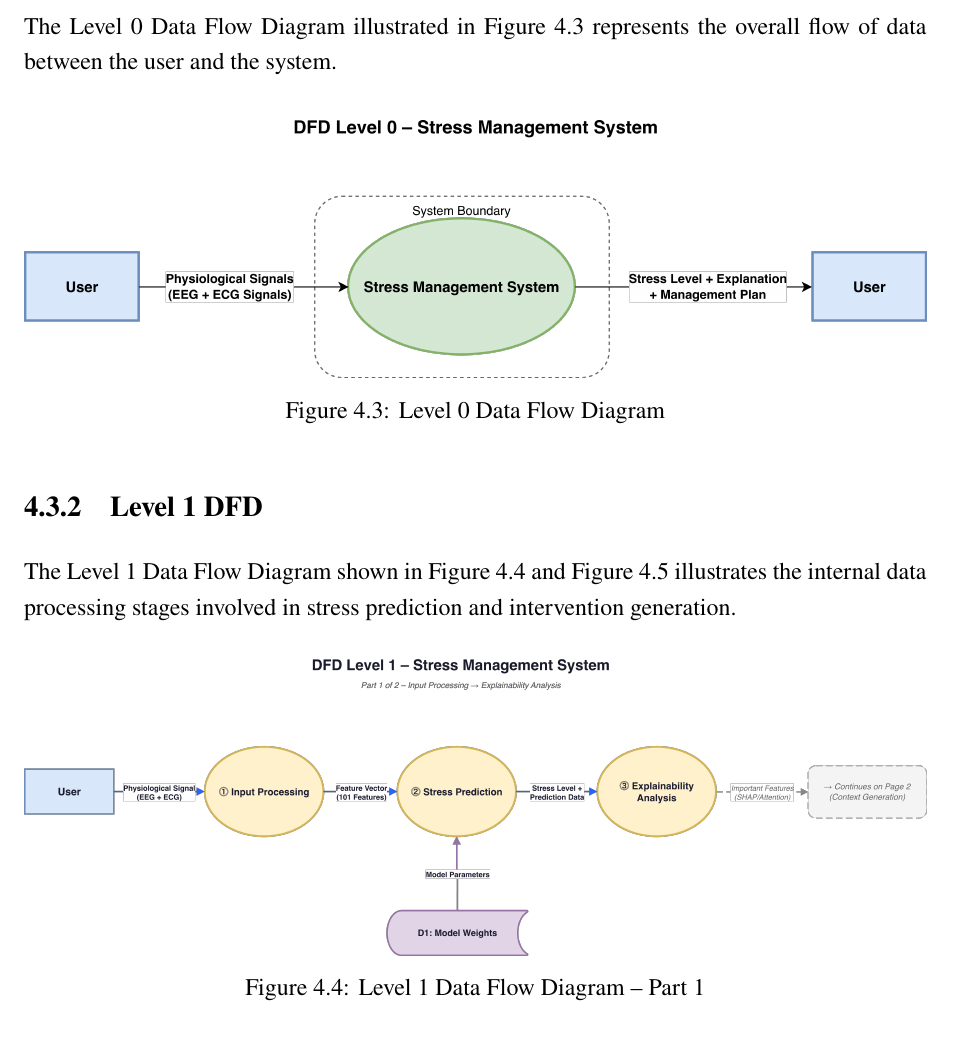
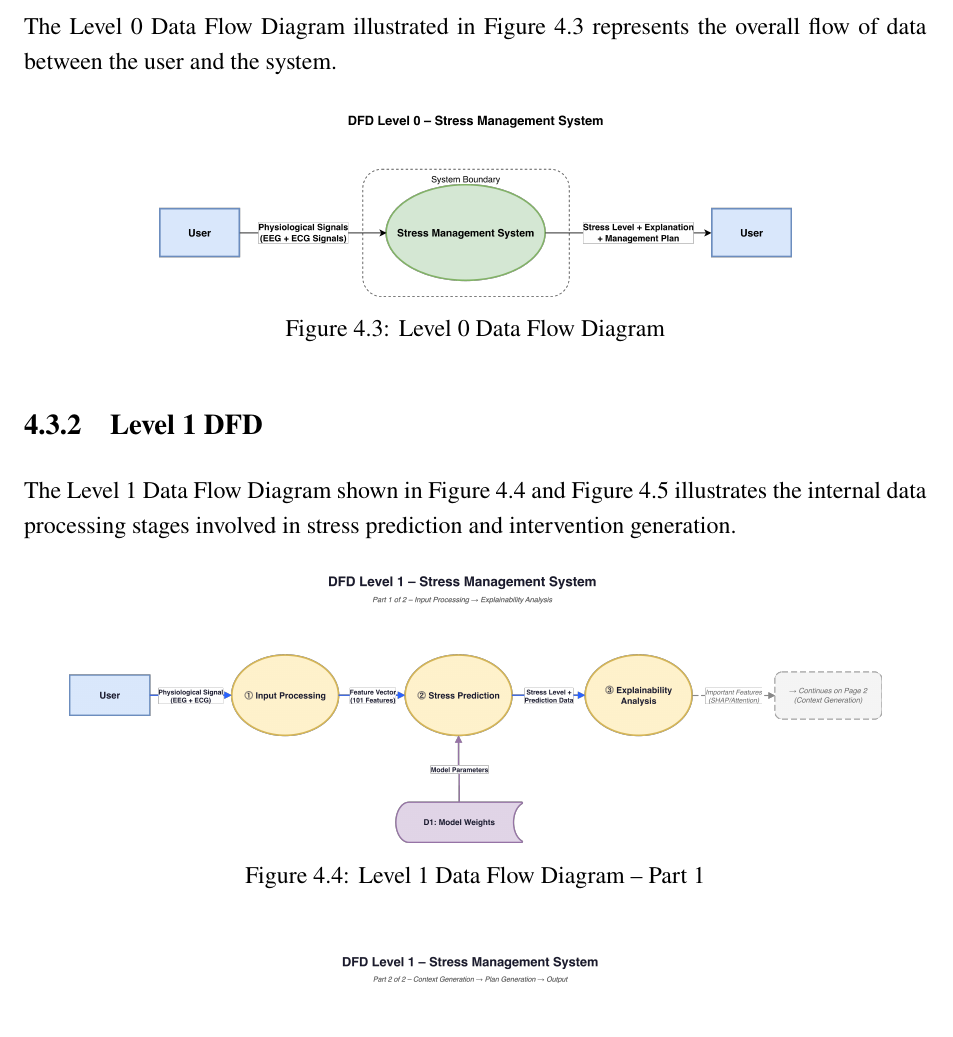
Before and after one commit to Ash-the-k/Sem6_MiniProject_Report, a LaTeX thesis (main.tex): part of page 16 of 37 before the commit and part of page 16 of 36 after it, cut so that both start at the same text. Compiled offline with pdfLaTeX.

Commit message:
fix: Arch chapter reorganized

```diff
--- a/main.tex
+++ b/main.tex
@@ -502,7 +502,7 @@ The Level 0 Data Flow Diagram illustrated in Figure~\ref{fig:dfd0} represents th
 
 \begin{figure}[H]
     \centering
-    \includegraphics[width=\textwidth]{images/Diagrams/DFD0.png}
+    \includegraphics[width=0.7\textwidth]{images/Diagrams/DFD0.png}
     \caption{Level 0 Data Flow Diagram}
     \label{fig:dfd0}
 \end{figure}
@@ -513,7 +513,7 @@ The Level 1 Data Flow Diagram shown in Figure~\ref{fig:dfd1_part1} and Figure~\r
 
 \begin{figure}[H]
     \centering
-    \includegraphics[width=\textwidth]{images/Diagrams/DFD1(1).png}
+    \includegraphics[width=0.9\textwidth]{images/Diagrams/DFD1(1).png}
     \caption{Level 1 Data Flow Diagram -- Part 1}
     \label{fig:dfd1_part1}
 \end{figure}
```
Also changed, not shown: main.tex (2 more changed lines).
